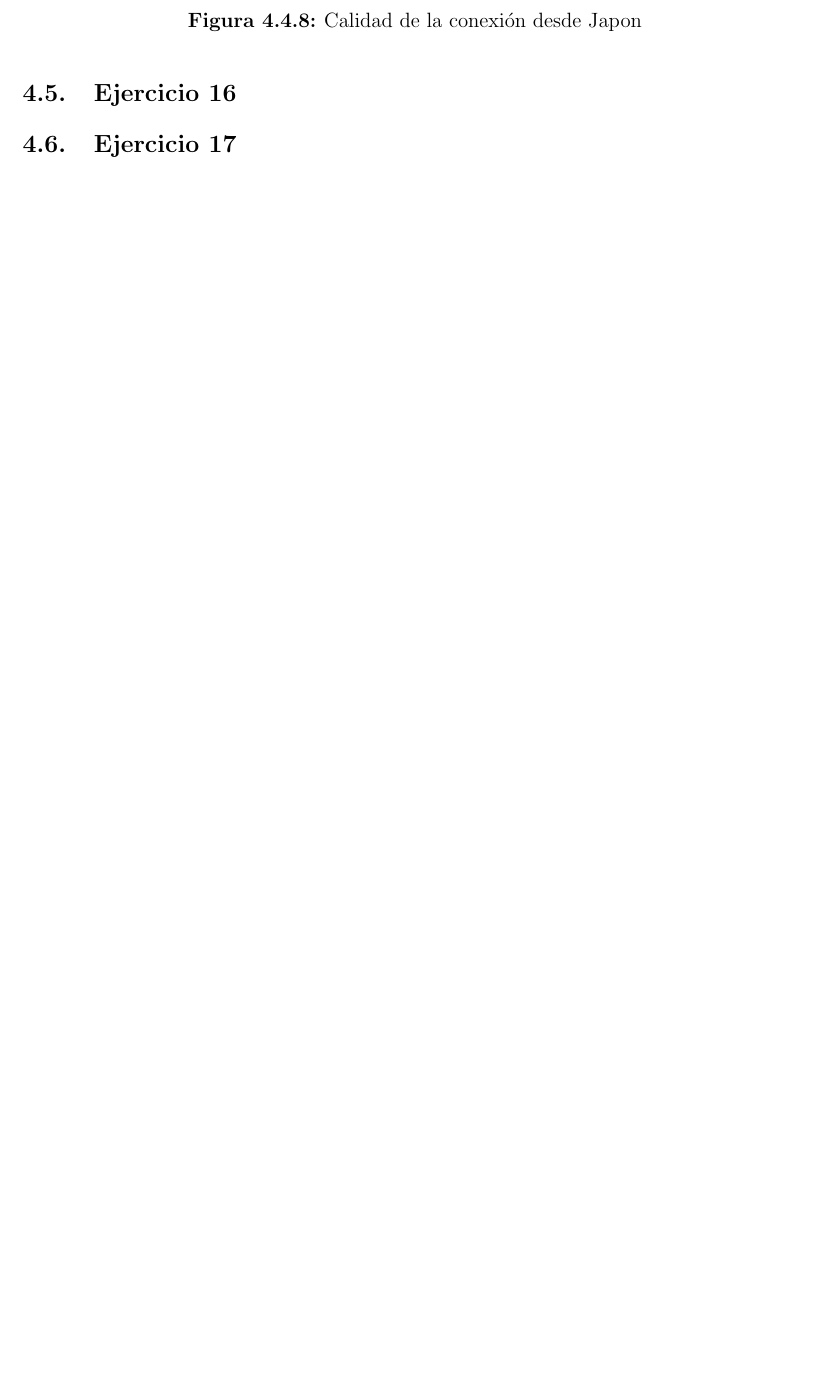
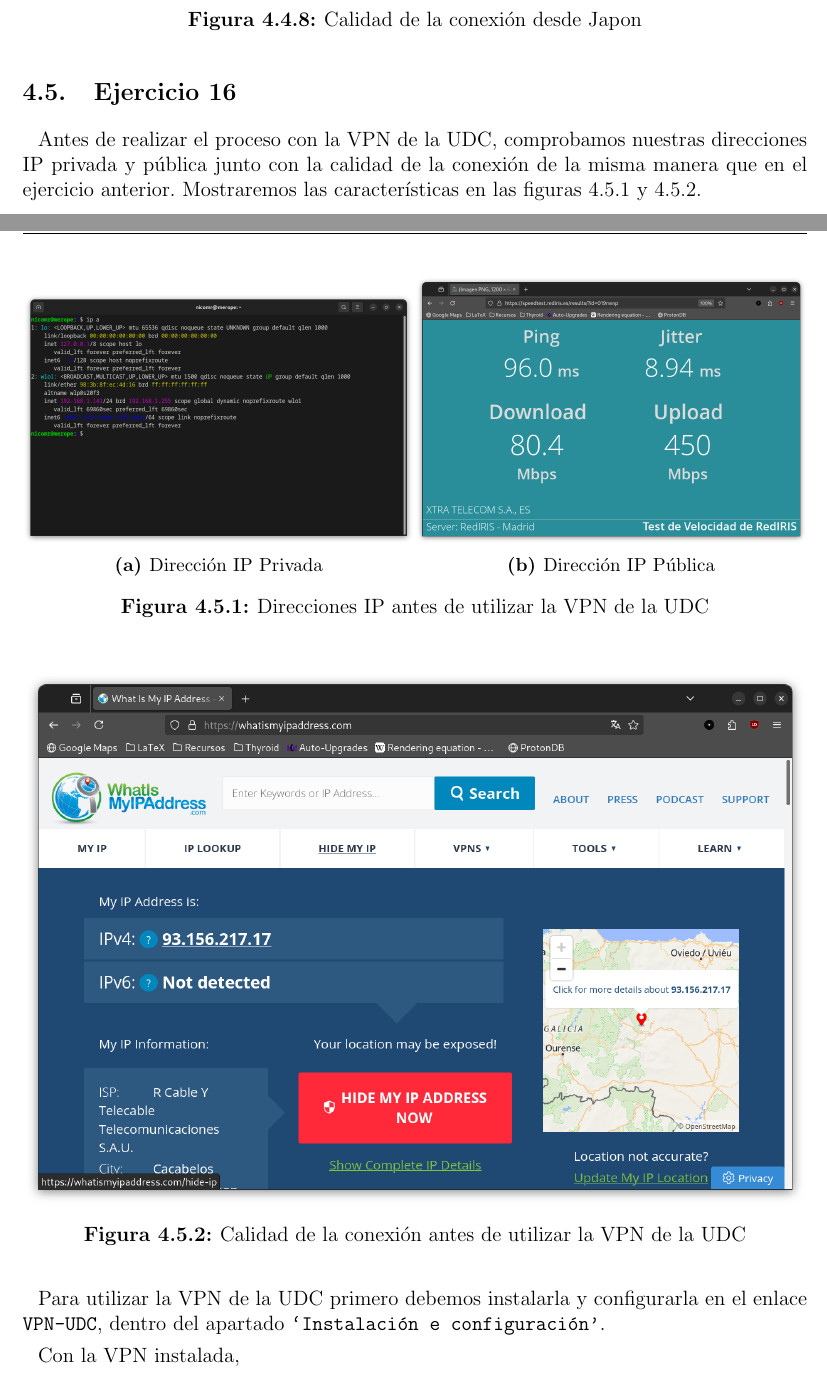
Before and after one commit to delthia/PPSD-P3, a LaTeX document (main.tex, which reads ejercicios/16.tex): part of page 79 of 86 before the commit and two parts of pages 79 and 80 of 87 after it, the two joined at a grey line, cut so that both start at the same text, the shorter picture padded with empty space. Compiled offline with pdfLaTeX.

Commit message:
Ejercicio 16

```diff
--- a/ejercicios/16.tex
+++ b/ejercicios/16.tex
@@ -1 +1,33 @@
 \subsection{Ejercicio 16}
+\graphicspath{ {img/16} }
+
+
+Antes de realizar el proceso con la VPN de la UDC, comprobamos nuestras direcciones IP privada y pública junto con la calidad de la conexión de la misma manera que en el ejercicio anterior. Mostraremos las características en las figuras \ref{fig:IPs-preUDC} y \ref{fig:Calidad-Conexión-preUDC}.
+
+\begin{figure}[H]
+    \centering
+    \begin{subfigure}{.5\textwidth}
+        \centering
+        \includegraphics[width=\linewidth]{IP-Privada-UDC.png}
+        \caption{Dirección IP Privada}
+    \end{subfigure}%
+    \begin{subfigure}{.5\textwidth}
+        \centering
+        \includegraphics[width=\linewidth]{IP-Publica-UDC.png}
+        \caption{Dirección IP Pública}
+    \end{subfigure}
+    \caption{Direcciones IP antes de utilizar la VPN de la UDC}
+    \label{fig:IPs-preUDC}
+\end{figure}
+
+\begin{figure}[H]
+    \centering
+    \includegraphics[width=\linewidth]{CalidadConexion-UDC.png}
+    \caption{Calidad de la conexión antes de utilizar la VPN de la UDC}
+    \label{fig:Calidad-Conexión-preUDC}
+\end{figure}
+
+
+Para utilizar la VPN de la UDC primero debemos instalarla y configurarla en el enlace \href{https://axudatic.udc.gal/pages/viewpage.action?pageId=45813771}{\texttt{VPN-UDC}}, dentro del apartado \texttt{`Instalación e configuración'}.
+
+Con la VPN instalada,
```
Also changed, not shown: img/16/CalidadConexion-UDC.png (added), img/16/IP-Privada-UDC.png (added), img/16/IP-Publica-UDC.png (added).
